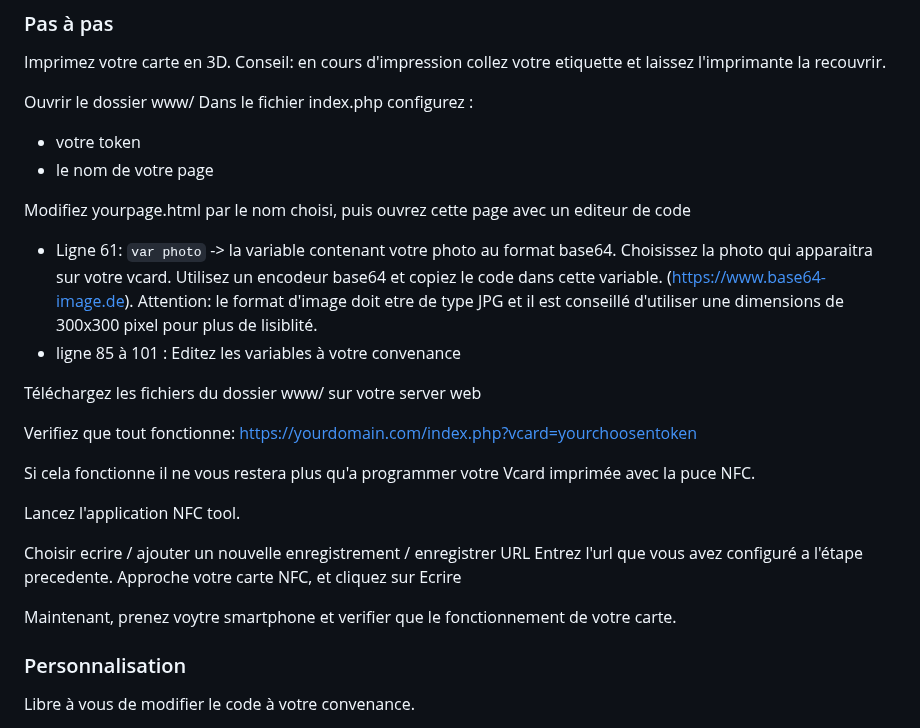
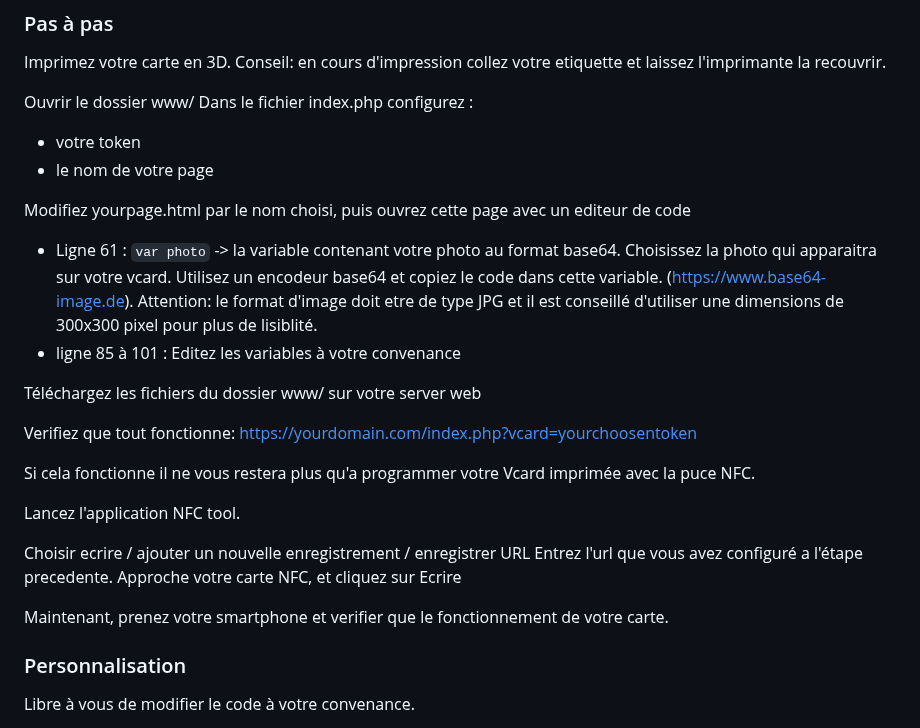
Before and after one commit to delimard/Vcard-DIY, a Markdown page: README.md, the part around the change. Drawn GitHub-style.

```diff
--- a/README.md
+++ b/README.md
@@ -22,7 +22,7 @@ Dans le fichier index.php configurez :
 - le nom de votre page
 
 Modifiez yourpage.html par le nom choisi, puis ouvrez cette page avec un editeur de code
-- Ligne 61: ``var photo`` -> la variable contenant votre photo au format base64. Choisissez la photo qui apparaitra sur votre vcard. Utilisez un encodeur base64 et copiez le code dans cette variable. (https://www.base64-image.de). Attention: le format d'image doit etre de type JPG et il est conseillé d'utiliser une dimensions de 300x300 pixel pour plus de lisiblité.
+- Ligne 61 : ``var photo`` -> la variable contenant votre photo au format base64. Choisissez la photo qui apparaitra sur votre vcard. Utilisez un encodeur base64 et copiez le code dans cette variable. (https://www.base64-image.de). Attention: le format d'image doit etre de type JPG et il est conseillé d'utiliser une dimensions de 300x300 pixel pour plus de lisiblité.
 - ligne 85 à 101 : Editez les variables à votre convenance
 
 Téléchargez les fichiers du dossier www/ sur votre server web
@@ -37,7 +37,7 @@ Choisir ecrire / ajouter un nouvelle enregistrement / enregistrer URL
 Entrez l'url que vous avez configuré a l'étape precedente.
 Approche votre carte NFC, et cliquez sur Ecrire
 
-Maintenant, prenez voytre smartphone et verifier que le fonctionnement de votre carte.
+Maintenant, prenez votre smartphone et verifier que le fonctionnement de votre carte.
 
 ### Personnalisation
 
```
